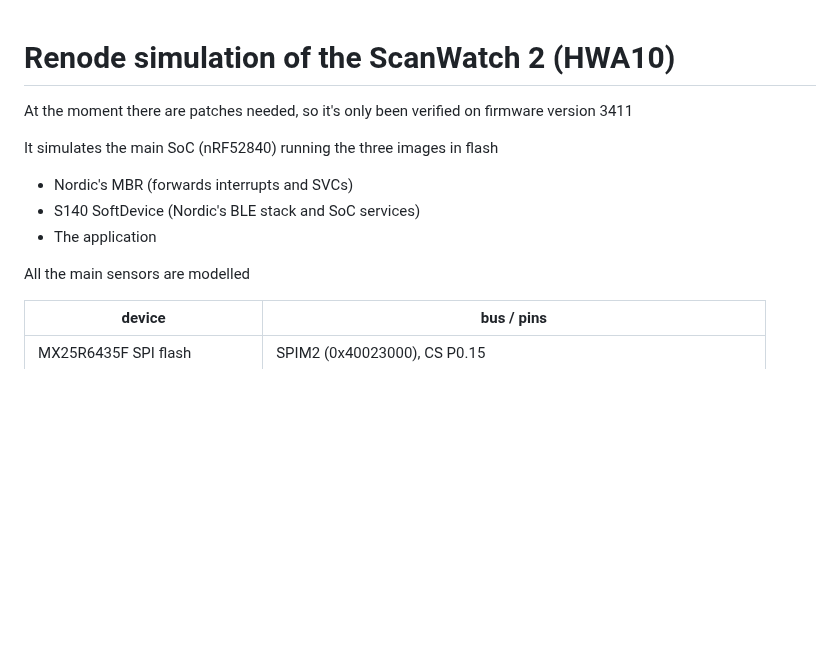
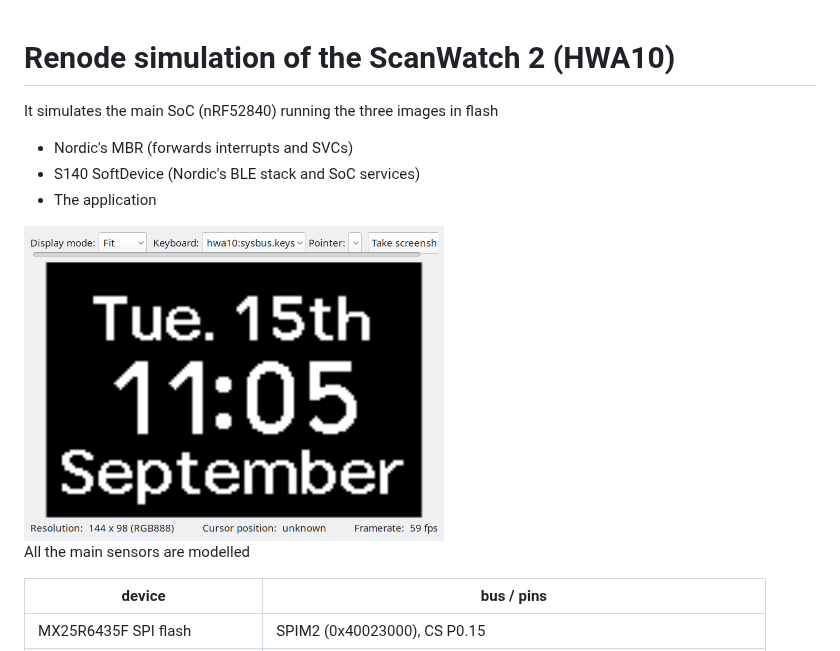
Before and after one commit to DavidVentura/withouthings, a Markdown page: renode-sim/README.md, the part around the change. Rendered like a GitHub page; pictures changed too: screenshots/renode-sim.png (added); blank space fills up the shorter version.

Commit message:
screeny

```diff
--- a/renode-sim/README.md
+++ b/renode-sim/README.md
@@ -1,12 +1,12 @@
 # Renode simulation of the ScanWatch 2 (HWA10)
-
-At the moment there are patches needed, so it's only been verified on firmware version 3411
 
 It simulates the main SoC (nRF52840) running the three images in flash
 
 - Nordic's MBR (forwards interrupts and SVCs)
 - S140 SoftDevice (Nordic's BLE stack and SoC services)
 - The application
+
+<img src="../screenshots/renode-sim.png" width="420" alt="Now">
 
 All the main sensors are modelled
 
```
